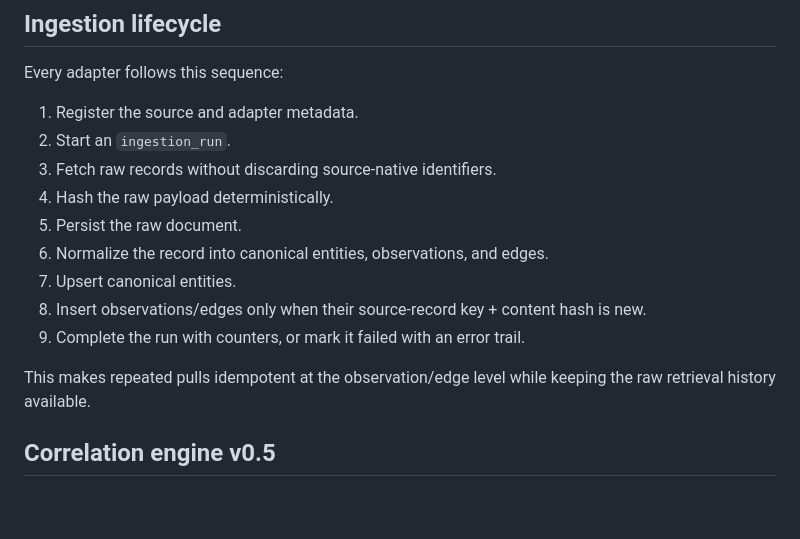
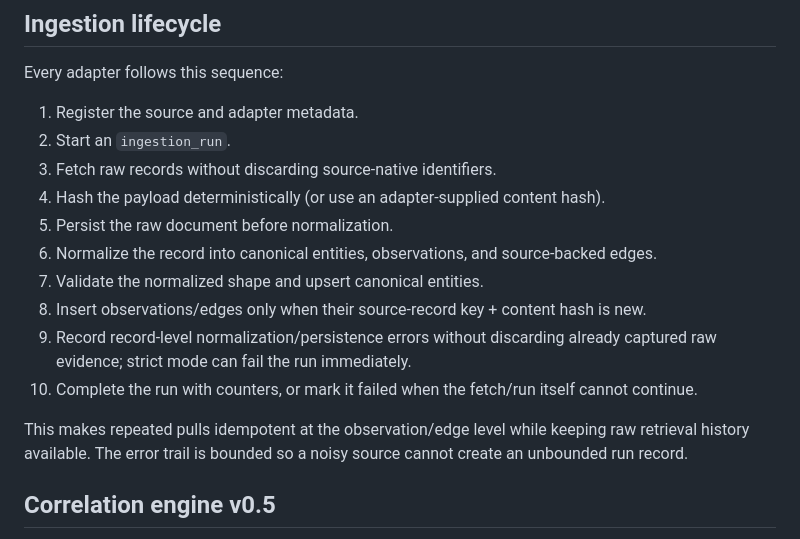
Before and after one commit to T4skV3rs3/bantaylink, a Markdown page: ARCHITECTURE.md, the part around the change. Rendered like a GitHub page; blank space fills up the shorter version.

Commit message:
docs: document completed research-source ingestion

```diff
--- a/ARCHITECTURE.md
+++ b/ARCHITECTURE.md
@@ -41,14 +41,15 @@ Every adapter follows this sequence:
 1. Register the source and adapter metadata.
 2. Start an `ingestion_run`.
 3. Fetch raw records without discarding source-native identifiers.
-4. Hash the raw payload deterministically.
-5. Persist the raw document.
-6. Normalize the record into canonical entities, observations, and edges.
-7. Upsert canonical entities.
+4. Hash the payload deterministically (or use an adapter-supplied content hash).
+5. Persist the raw document before normalization.
+6. Normalize the record into canonical entities, observations, and source-backed edges.
+7. Validate the normalized shape and upsert canonical entities.
 8. Insert observations/edges only when their source-record key + content hash is new.
-9. Complete the run with counters, or mark it failed with an error trail.
+9. Record record-level normalization/persistence errors without discarding already captured raw evidence; strict mode can fail the run immediately.
+10. Complete the run with counters, or mark it failed when the fetch/run itself cannot continue.
 
-This makes repeated pulls idempotent at the observation/edge level while keeping the raw retrieval history available.
+This makes repeated pulls idempotent at the observation/edge level while keeping raw retrieval history available. The error trail is bounded so a noisy source cannot create an unbounded run record.
 
 ## Correlation engine v0.5
 
```
